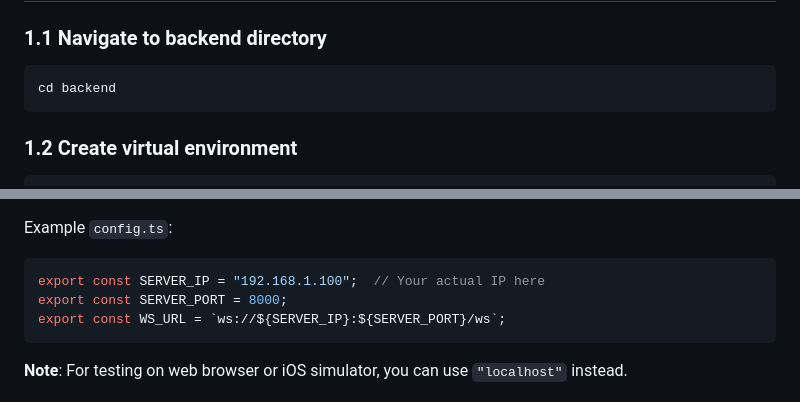
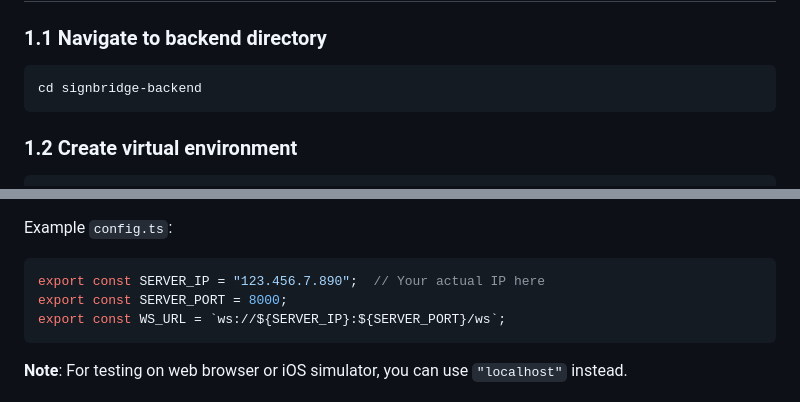
Before and after one commit to kri-spi/SignBridge, a Markdown page: QUICKSTART.md, 2 parts joined by grey strips. GitHub-like rendering.

````diff
--- a/QUICKSTART.md
+++ b/QUICKSTART.md
@@ -4,7 +4,7 @@
 
 ### 1.1 Navigate to backend directory
 ```bash
-cd backend
+cd signbridge-backend
 ```
 
 ### 1.2 Create virtual environment
@@ -61,7 +61,7 @@ Then edit `config.ts` and update the `SERVER_IP` with your computer's local IP a
 
 Example `config.ts`:
 ```typescript
-export const SERVER_IP = "192.168.1.100";  // Your actual IP here
+export const SERVER_IP = "123.456.7.890";  // Your actual IP here
 export const SERVER_PORT = 8000;
 export const WS_URL = `ws://${SERVER_IP}:${SERVER_PORT}/ws`;
 ```
````
Also changed, not shown: other parts of QUICKSTART.md (+3 -23 lines).
